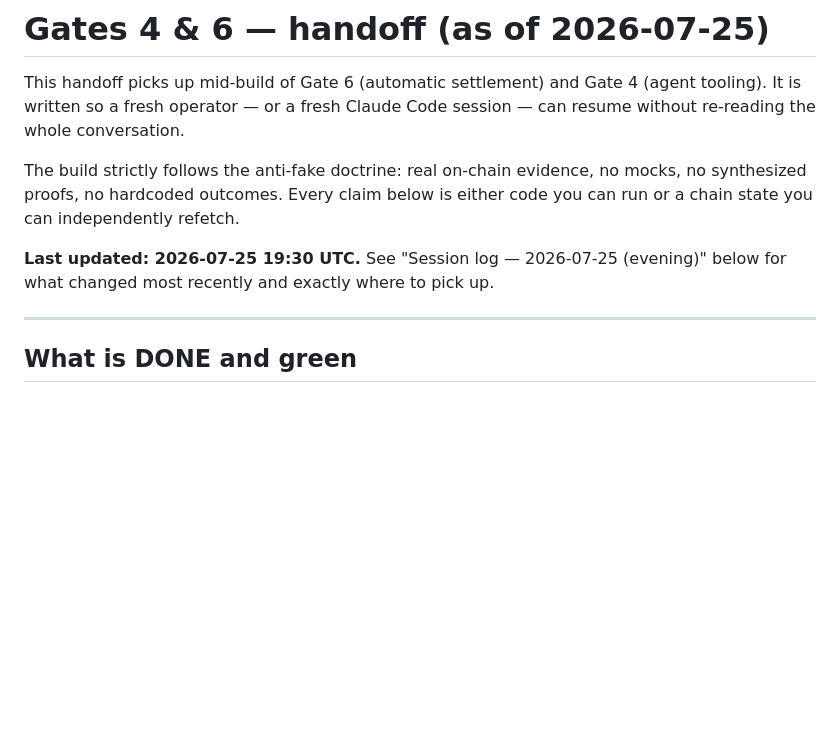
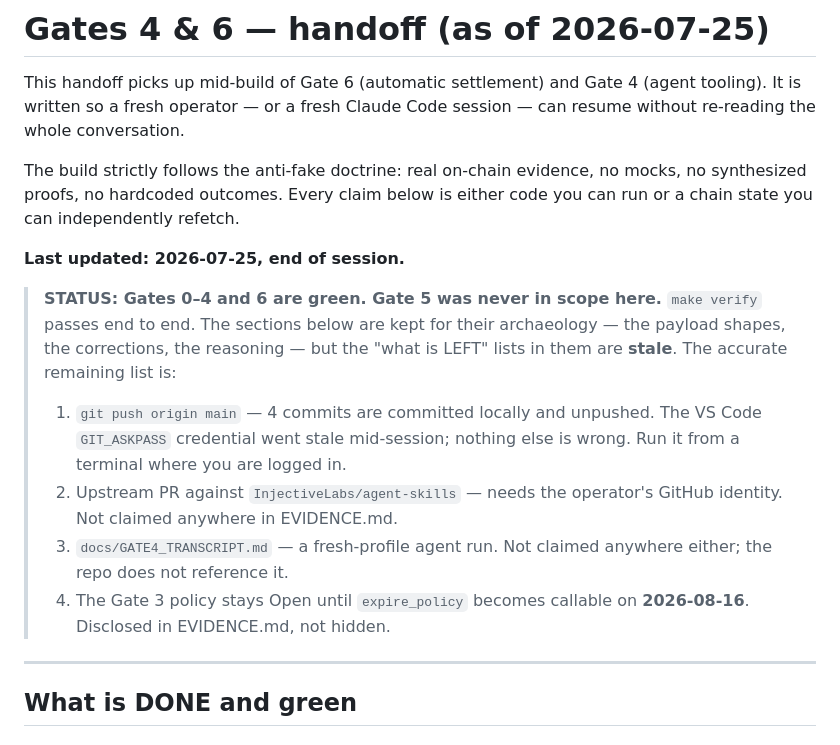
Before and after one commit to Jennycruzy/broker, a Markdown page: docs/GATE_HANDOFF.md, the part around the change. Drawn GitHub-style; blank space fills up the shorter version.

Commit message:
Mark gates 0-4 and 6 green in the handoff

```diff
--- a/docs/GATE_HANDOFF.md
+++ b/docs/GATE_HANDOFF.md
@@ -8,8 +8,22 @@ The build strictly follows the anti-fake doctrine: real on-chain evidence,
 no mocks, no synthesized proofs, no hardcoded outcomes. Every claim below
 is either code you can run or a chain state you can independently refetch.
 
-**Last updated: 2026-07-25 19:30 UTC.** See "Session log — 2026-07-25 (evening)"
-below for what changed most recently and exactly where to pick up.
+**Last updated: 2026-07-25, end of session.**
+
+> **STATUS: Gates 0–4 and 6 are green. Gate 5 was never in scope here.**
+> `make verify` passes end to end. The sections below are kept for their
+> archaeology — the payload shapes, the corrections, the reasoning — but the
+> "what is LEFT" lists in them are **stale**. The accurate remaining list is:
+>
+> 1. `git push origin main` — 4 commits are committed locally and unpushed. The
+>    VS Code `GIT_ASKPASS` credential went stale mid-session; nothing else is
+>    wrong. Run it from a terminal where you are logged in.
+> 2. Upstream PR against `InjectiveLabs/agent-skills` — needs the operator's
+>    GitHub identity. Not claimed anywhere in EVIDENCE.md.
+> 3. `docs/GATE4_TRANSCRIPT.md` — a fresh-profile agent run. Not claimed
+>    anywhere either; the repo does not reference it.
+> 4. The Gate 3 policy stays Open until `expire_policy` becomes callable on
+>    **2026-08-16**. Disclosed in EVIDENCE.md, not hidden.
 
 ---
 
```
